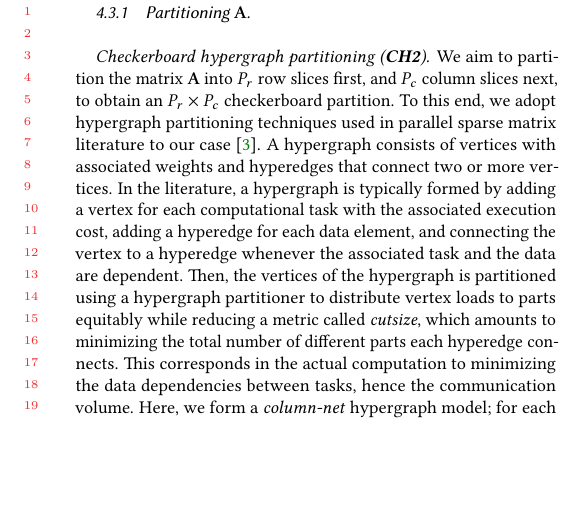
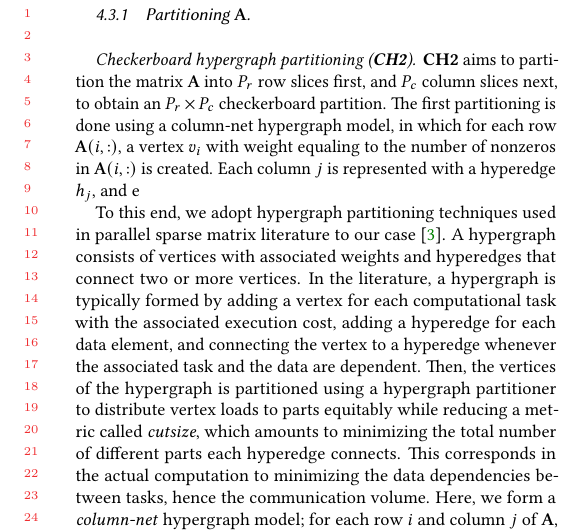
Before and after one commit to ramkikannan/planc, a LaTeX paper (latex/icpp18/icpp18.tex, which reads latex/icpp18/algorithm.tex): part of one column of page 5 of 9, cut so that both start at the same text, the shorter picture padded with empty space. Compiled offline with pdfLaTeX.

Commit message:
progress

```diff
--- a/latex/icpp18/algorithm.tex
+++ b/latex/icpp18/algorithm.tex
@@ -120,7 +120,10 @@ Here, we compare different partitioning strategies, employed by \mpifaun, \hyper
 
 \subsubsection{Partitioning $\Am$} \label{sec:cp1d}
 
-\paragraph{Checkerboard hypergraph partitioning~(\textbf{CH2})} We aim to partition the matrix $\Am$ into $P_r$ row slices first, and $P_c$ column slices next, to obtain an $P_r \times P_c$ checkerboard partition.
+\paragraph{Checkerboard hypergraph partitioning~(\textbf{CH2})} \textbf{CH2} aims to partition the matrix $\Am$ into $P_r$ row slices first, and $P_c$ column slices next, to obtain an $P_r \times P_c$ checkerboard partition.
+The first partitioning is done using a column-net hypergraph model, in which for each row $\Am(i, :)$, a vertex $v_i$ with weight equaling to the number of nonzeros in $\Am(i, :)$ is created.
+Each column $j$ is represented with a hyperedge $h_j$,  and e
+
 To this end, we adopt hypergraph partitioning techniques used in parallel sparse matrix literature to our case~\cite{caay:99}.
 A hypergraph consists of vertices with associated weights and hyperedges that connect two or more vertices.
 In the literature, a hypergraph is typically formed by adding a vertex for each computational task with the associated execution cost, adding a hyperedge for each data element, and connecting the vertex to a hyperedge whenever the associated task and the data are dependent.
```
